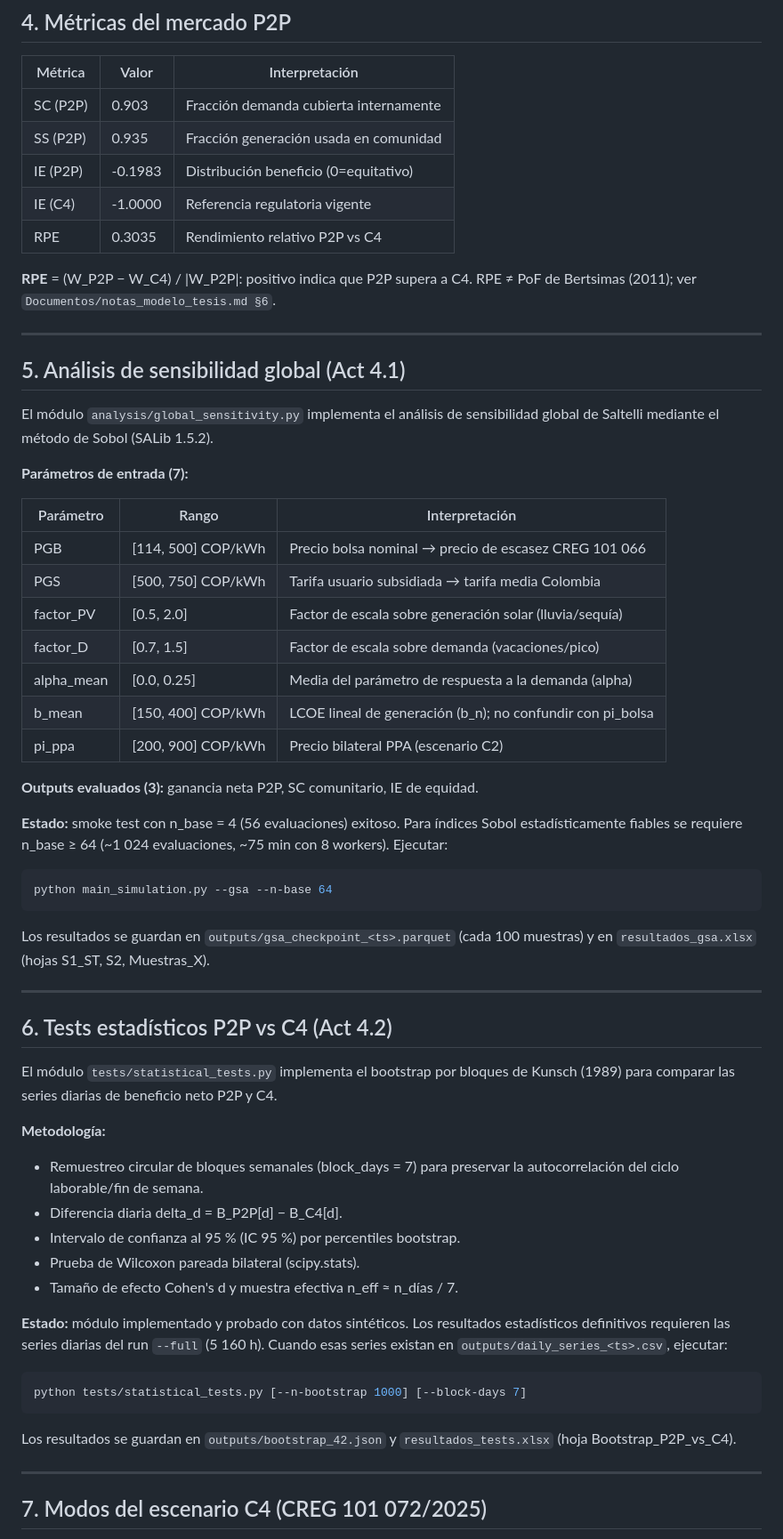
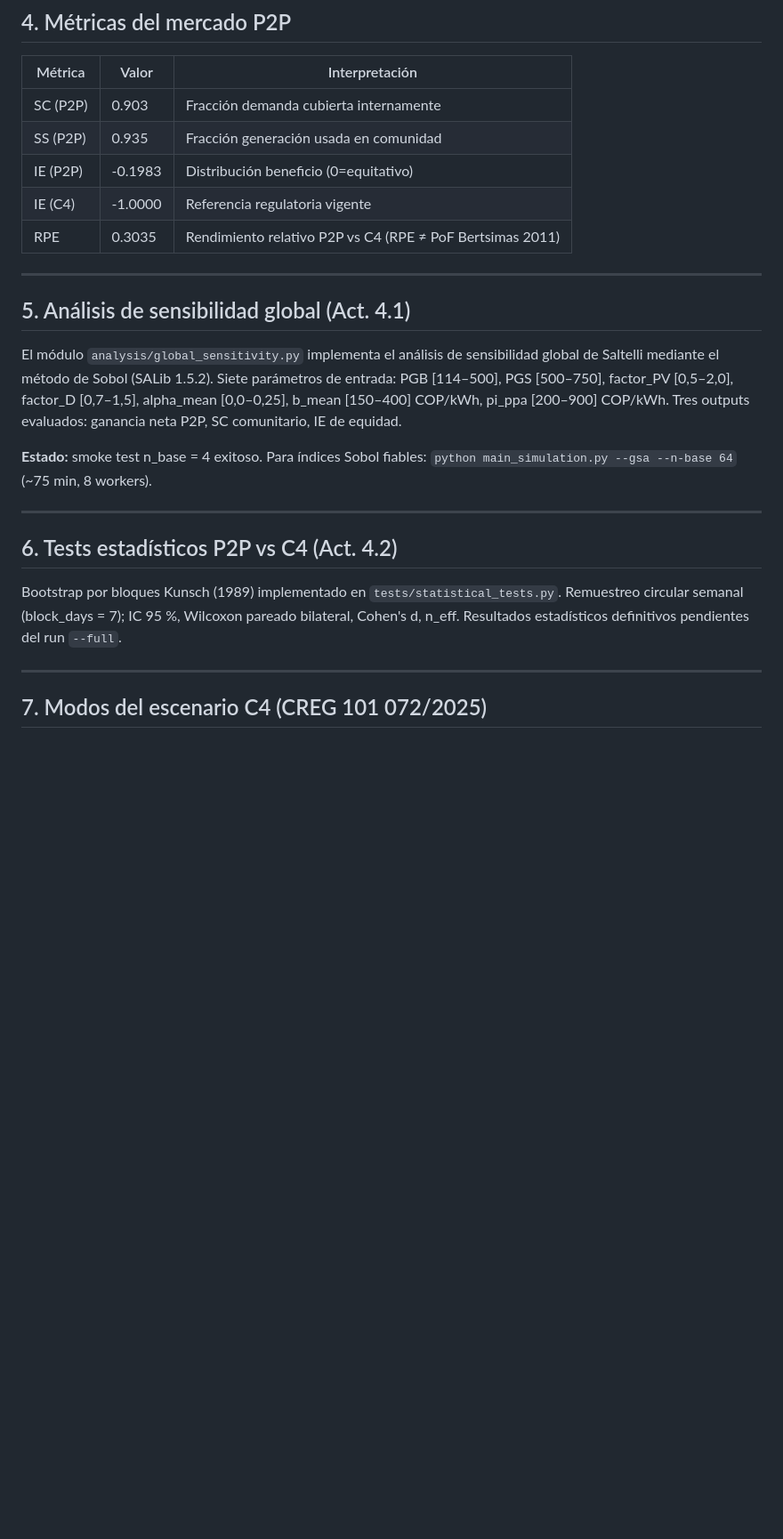
Before and after one commit to Bura-hub/Optimalidad-p2p-col, a Markdown page: REPORTE_AVANCES.md, the part around one of its changes. Shown at 89% size. GitHub-like rendering; blank space fills up the shorter version.

````diff
--- a/REPORTE_AVANCES.md
+++ b/REPORTE_AVANCES.md
@@ -74,68 +69,28 @@ y en días con baja demanda institucional (fines de semana, festivos).
 | SS (P2P) | 0.935 | Fracción generación usada en comunidad |
 | IE (P2P) | -0.1983 | Distribución beneficio (0=equitativo) |
 | IE (C4)  | -1.0000 | Referencia regulatoria vigente |
-| RPE      | 0.3035 | Rendimiento relativo P2P vs C4 |
+| RPE      | 0.3035 | Rendimiento relativo P2P vs C4 (RPE ≠ PoF Bertsimas 2011) |
 
-**RPE** = (W_P2P − W_C4) / |W_P2P|: positivo indica que P2P supera a C4.
-RPE ≠ PoF de Bertsimas (2011); ver `Documentos/notas_modelo_tesis.md §6`.
 
 ---
 
-## 5. Análisis de sensibilidad global (Act 4.1)
+## 5. Análisis de sensibilidad global (Act. 4.1)
 
 El módulo `analysis/global_sensitivity.py` implementa el análisis de sensibilidad
-global de Saltelli mediante el método de Sobol (SALib 1.5.2).
+global de Saltelli mediante el método de Sobol (SALib 1.5.2). Siete parámetros de
+entrada: PGB [114–500], PGS [500–750], factor_PV [0,5–2,0], factor_D [0,7–1,5],
+alpha_mean [0,0–0,25], b_mean [150–400] COP/kWh, pi_ppa [200–900] COP/kWh.
+Tres outputs evaluados: ganancia neta P2P, SC comunitario, IE de equidad.
 
-**Parámetros de entrada (7):**
-
-| Parámetro | Rango | Interpretación |
-|---|---|---|
-| PGB | [114, 500] COP/kWh | Precio bolsa nominal → precio de escasez CREG 101 066 |
-| PGS | [500, 750] COP/kWh | Tarifa usuario subsidiada → tarifa media Colombia |
-| factor_PV | [0.5, 2.0] | Factor de escala sobre generación solar (lluvia/sequía) |
-| factor_D | [0.7, 1.5] | Factor de escala sobre demanda (vacaciones/pico) |
-| alpha_mean | [0.0, 0.25] | Media del parámetro de respuesta a la demanda (alpha) |
-| b_mean | [150, 400] COP/kWh | LCOE lineal de generación (b_n); no confundir con pi_bolsa |
-| pi_ppa | [200, 900] COP/kWh | Precio bilateral PPA (escenario C2) |
-
-**Outputs evaluados (3):** ganancia neta P2P, SC comunitario, IE de equidad.
-
-**Estado:** smoke test con n_base = 4 (56 evaluaciones) exitoso. Para índices
-Sobol estadísticamente fiables se requiere n_base ≥ 64 (~1 024 evaluaciones,
-~75 min con 8 workers). Ejecutar:
-
-```powershell
-python main_simulation.py --gsa --n-base 64
-```
-
-Los resultados se guardan en `outputs/gsa_checkpoint_<ts>.parquet` (cada 100
-muestras) y en `resultados_gsa.xlsx` (hojas S1_ST, S2, Muestras_X).
+**Estado:** smoke test n_base = 4 exitoso. Para índices Sobol fiables: `python main_simulation.py --gsa --n-base 64` (~75 min, 8 workers).
 
 ---
 
-## 6. Tests estadísticos P2P vs C4 (Act 4.2)
+## 6. Tests estadísticos P2P vs C4 (Act. 4.2)
 
-El módulo `tests/statistical_tests.py` implementa el bootstrap por bloques de
-Kunsch (1989) para comparar las series diarias de beneficio neto P2P y C4.
-
-**Metodología:**
-- Remuestreo circular de bloques semanales (block_days = 7) para preservar
-  la autocorrelación del ciclo laborable/fin de semana.
-- Diferencia diaria delta_d = B_P2P[d] − B_C4[d].
-- Intervalo de confianza al 95 % (IC 95 %) por percentiles bootstrap.
-- Prueba de Wilcoxon pareada bilateral (scipy.stats).
-- Tamaño de efecto Cohen's d y muestra efectiva n_eff ≈ n_días / 7.
-
-**Estado:** módulo implementado y probado con datos sintéticos. Los resultados
-estadísticos definitivos requieren las series diarias del run `--full` (5 160 h).
-Cuando esas series existan en `outputs/daily_series_<ts>.csv`, ejecutar:
-
-```powershell
-python tests/statistical_tests.py [--n-bootstrap 1000] [--block-days 7]
-```
-
-Los resultados se guardan en `outputs/bootstrap_42.json` y
-`resultados_tests.xlsx` (hoja Bootstrap_P2P_vs_C4).
+Bootstrap por bloques Kunsch (1989) implementado en `tests/statistical_tests.py`.
+Remuestreo circular semanal (block_days = 7); IC 95 %, Wilcoxon pareado bilateral,
+Cohen's d, n_eff. Resultados estadísticos definitivos pendientes del run `--full`.
 
 ---
 
````
Also changed, not shown: other parts of REPORTE_AVANCES.md (+19 -55 lines), FASE_3_RESUMEN.md (added, +83 -0 lines).
